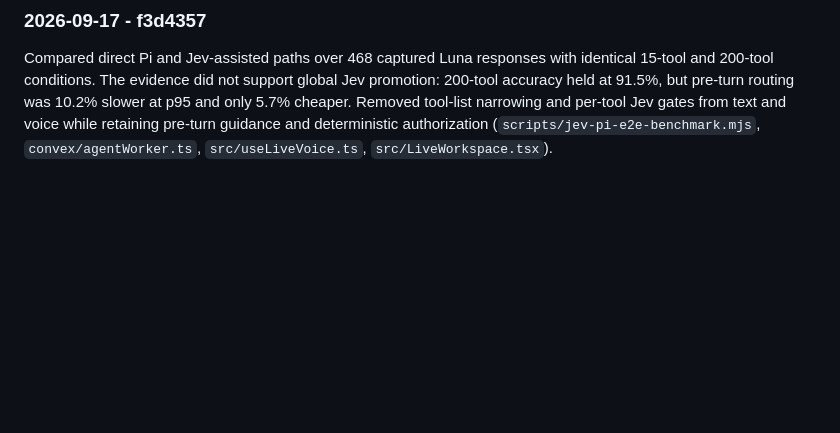
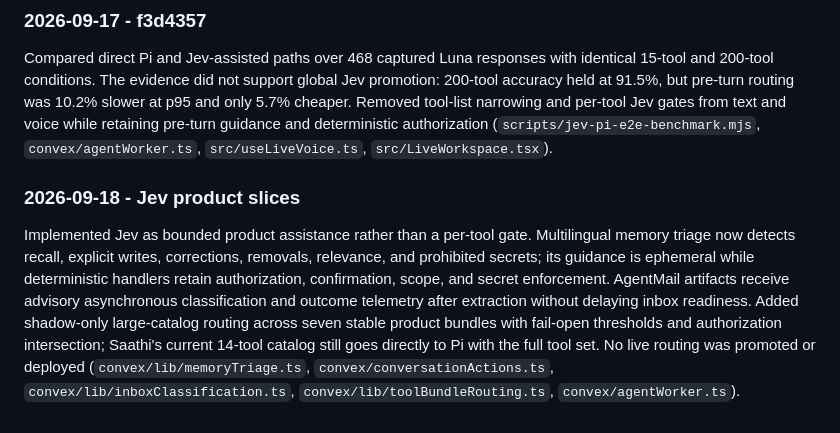
Before and after one commit to pratos/saathi, a Markdown page: hackathon.md, the part around the change. GitHub-like rendering; blank space fills up the shorter version.

Commit message:
Record Jev product implementation
Amp-Thread-ID: https://ampcode.com/threads/T-01a0aed3-9319-70cc-afe1-63a61bb1f4f7
Co-authored-by: Amp <amp@ampcode.com>

```diff
--- a/hackathon.md
+++ b/hackathon.md
@@ -226,3 +226,17 @@ slower at p95 and only 5.7% cheaper. Removed tool-list narrowing and per-tool Je
 gates from text and voice while retaining pre-turn guidance and deterministic
 authorization (`scripts/jev-pi-e2e-benchmark.mjs`, `convex/agentWorker.ts`,
 `src/useLiveVoice.ts`, `src/LiveWorkspace.tsx`).
+
+### 2026-09-18 - Jev product slices
+Implemented Jev as bounded product assistance rather than a per-tool gate.
+Multilingual memory triage now detects recall, explicit writes, corrections,
+removals, relevance, and prohibited secrets; its guidance is ephemeral while
+deterministic handlers retain authorization, confirmation, scope, and secret
+enforcement. AgentMail artifacts receive advisory asynchronous classification
+and outcome telemetry after extraction without delaying inbox readiness. Added
+shadow-only large-catalog routing across seven stable product bundles with
+fail-open thresholds and authorization intersection; Saathi's current 14-tool
+catalog still goes directly to Pi with the full tool set. No live routing was
+promoted or deployed (`convex/lib/memoryTriage.ts`, `convex/conversationActions.ts`,
+`convex/lib/inboxClassification.ts`, `convex/lib/toolBundleRouting.ts`,
+`convex/agentWorker.ts`).
```
